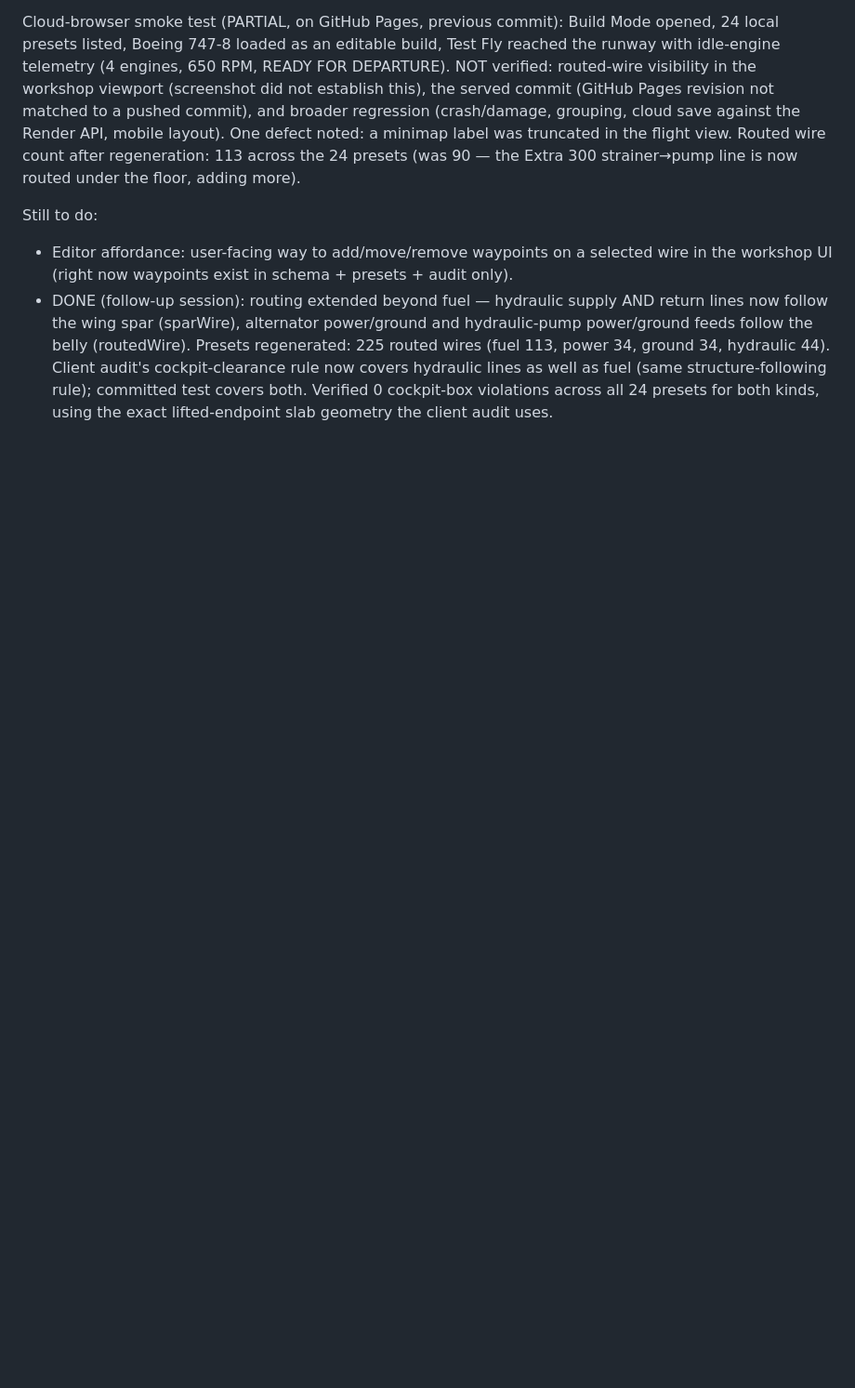
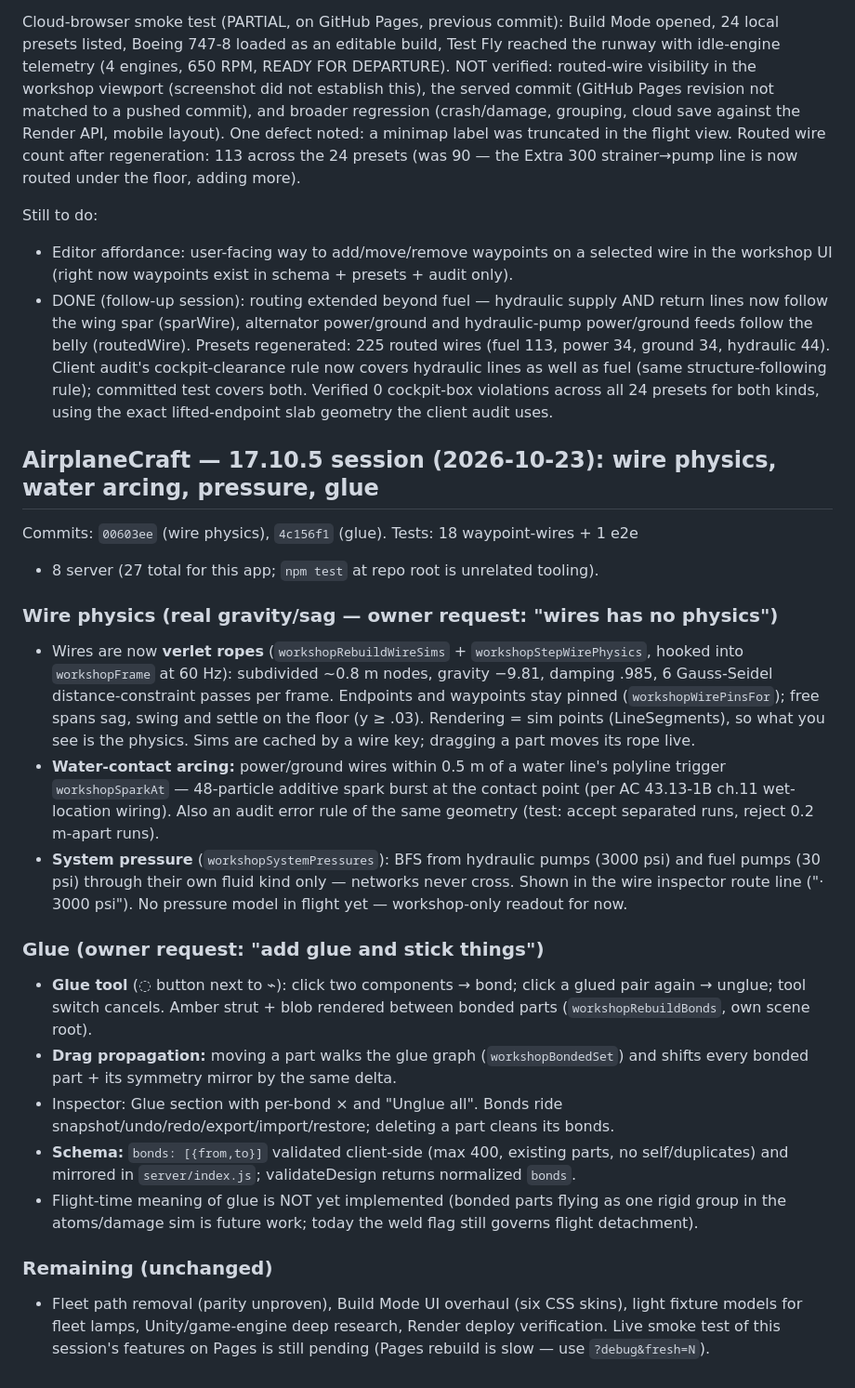
Before and after one commit to HomekidChud/artcraft-live, a Markdown page: TODO.md, the part around the change. Shown at 93% size. Rendered like a GitHub page; blank space fills up the shorter version.

Commit message:
todo: 17.10.5 session ledger (wire physics, glue)

```diff
--- a/TODO.md
+++ b/TODO.md
@@ -635,3 +635,45 @@ Cloud-browser smoke test (PARTIAL, on GitHub Pages, previous commit): Build Mode
 Still to do:
 - Editor affordance: user-facing way to add/move/remove waypoints on a selected wire in the workshop UI (right now waypoints exist in schema + presets + audit only).
 - DONE (follow-up session): routing extended beyond fuel — hydraulic supply AND return lines now follow the wing spar (sparWire), alternator power/ground and hydraulic-pump power/ground feeds follow the belly (routedWire). Presets regenerated: 225 routed wires (fuel 113, power 34, ground 34, hydraulic 44). Client audit's cockpit-clearance rule now covers hydraulic lines as well as fuel (same structure-following rule); committed test covers both. Verified 0 cockpit-box violations across all 24 presets for both kinds, using the exact lifted-endpoint slab geometry the client audit uses.
+
+## AirplaneCraft — 17.10.5 session (2026-10-23): wire physics, water arcing, pressure, glue
+
+Commits: `00603ee` (wire physics), `4c156f1` (glue). Tests: 18 waypoint-wires + 1 e2e
++ 8 server (27 total for this app; `npm test` at repo root is unrelated tooling).
+
+### Wire physics (real gravity/sag — owner request: "wires has no physics")
+- Wires are now **verlet ropes** (`workshopRebuildWireSims` + `workshopStepWirePhysics`,
+  hooked into `workshopFrame` at 60 Hz): subdivided ~0.8 m nodes, gravity −9.81,
+  damping .985, 6 Gauss-Seidel distance-constraint passes per frame. Endpoints and
+  waypoints stay pinned (`workshopWirePinsFor`); free spans sag, swing and settle on
+  the floor (y ≥ .03). Rendering = sim points (LineSegments), so what you see is the
+  physics. Sims are cached by a wire key; dragging a part moves its rope live.
+- **Water-contact arcing:** power/ground wires within 0.5 m of a water line's
+  polyline trigger `workshopSparkAt` — 48-particle additive spark burst at the contact
+  point (per AC 43.13-1B ch.11 wet-location wiring). Also an audit error rule of the
+  same geometry (test: accept separated runs, reject 0.2 m-apart runs).
+- **System pressure** (`workshopSystemPressures`): BFS from hydraulic pumps (3000 psi)
+  and fuel pumps (30 psi) through their own fluid kind only — networks never cross.
+  Shown in the wire inspector route line ("· 3000 psi"). No pressure model in flight
+  yet — workshop-only readout for now.
+
+### Glue (owner request: "add glue and stick things")
+- **Glue tool** (◌ button next to ⌁): click two components → bond; click a glued pair
+  again → unglue; tool switch cancels. Amber strut + blob rendered between bonded
+  parts (`workshopRebuildBonds`, own scene root).
+- **Drag propagation:** moving a part walks the glue graph (`workshopBondedSet`)
+  and shifts every bonded part + its symmetry mirror by the same delta.
+- Inspector: Glue section with per-bond × and "Unglue all". Bonds ride
+  snapshot/undo/redo/export/import/restore; deleting a part cleans its bonds.
+- **Schema:** `bonds: [{from,to}]` validated client-side (max 400, existing parts,
+  no self/duplicates) and mirrored in `server/index.js`; validateDesign returns
+  normalized `bonds`.
+- Flight-time meaning of glue is NOT yet implemented (bonded parts flying as one
+  rigid group in the atoms/damage sim is future work; today the weld flag still
+  governs flight detachment).
+
+### Remaining (unchanged)
+- Fleet path removal (parity unproven), Build Mode UI overhaul (six CSS skins),
+  light fixture models for fleet lamps, Unity/game-engine deep research, Render
+  deploy verification. Live smoke test of this session's features on Pages is
+  still pending (Pages rebuild is slow — use `?debug&fresh=N`).
```
